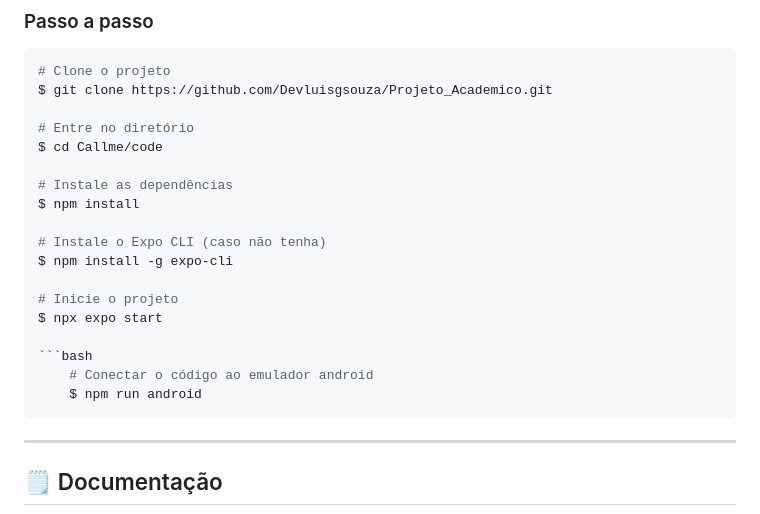
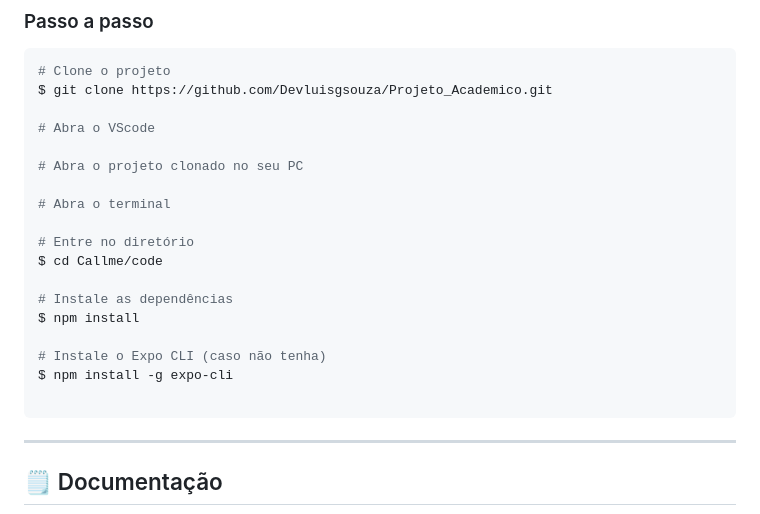
Before and after one commit to Devluisgsouza/Projeto_Academico, a Markdown page: README.md, the part around the change. Drawn GitHub-style.

Commit message:
Update README with additional setup instructions
Added steps to open VSCode and the project after cloning.

````diff
--- a/README.md
+++ b/README.md
@@ -85,6 +85,12 @@ Para ver o tabela das sprints, acesse: [Tabela das Sprints](https://github.com/D
 # Clone o projeto
 $ git clone https://github.com/Devluisgsouza/Projeto_Academico.git
 
+# Abra o VScode
+
+# Abra o projeto clonado no seu PC
+
+# Abra o terminal
+
 # Entre no diretório
 $ cd Callme/code
 
@@ -94,13 +100,8 @@ $ npm install
 # Instale o Expo CLI (caso não tenha)
 $ npm install -g expo-cli
 
-# Inicie o projeto
-$ npx expo start
+```
 
-```bash
-    # Conectar o código ao emulador android
-    $ npm run android
-```
 
 ---
 
````
